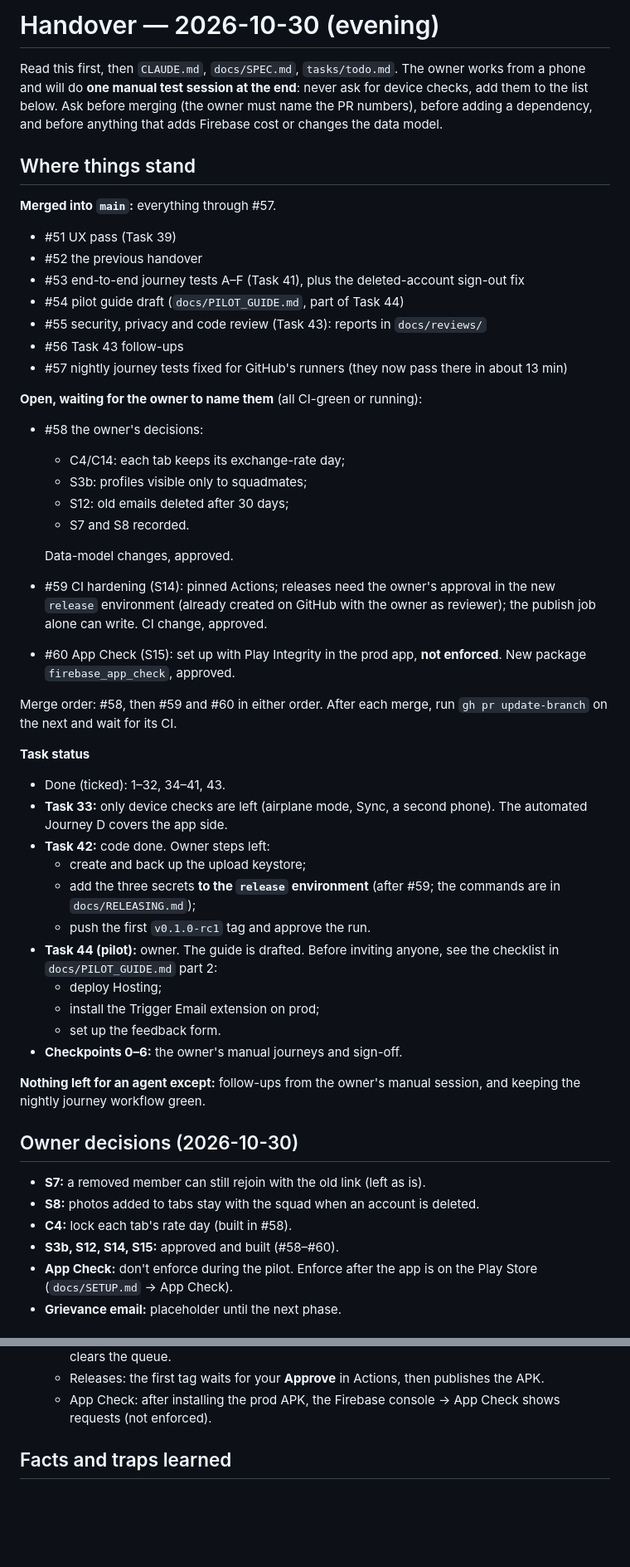
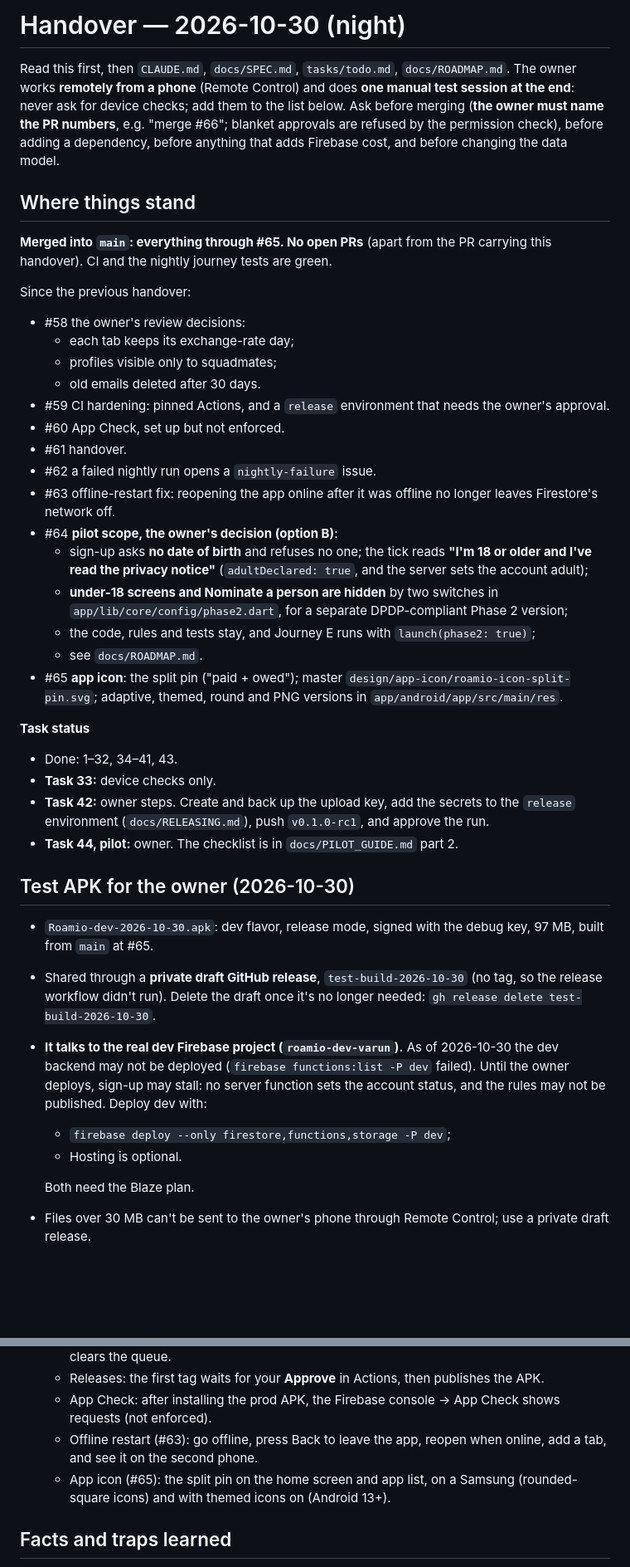
Before and after one commit to VarunParikh/Roamio, a Markdown page: tasks/HANDOVER.md, 2 parts joined by grey strips. Shown at 83% size. GitHub-like rendering; blank space fills up the shorter version.

Commit message:
Handover for the next session (2026-10-30, night) (#66)
Co-authored-by: Claude Opus 5.5 <noreply@anthropic.com>

```diff
--- a/tasks/HANDOVER.md
+++ b/tasks/HANDOVER.md
@@ -1,52 +1,42 @@
-# Handover — 2026-10-30 (evening)
+# Handover — 2026-10-30 (night)
 
-Read this first, then `CLAUDE.md`, `docs/SPEC.md`, `tasks/todo.md`.
-The owner works from a phone and will do **one manual test session at the end**: never ask for device checks, add them to the list below. Ask before merging (the owner must name the PR numbers), before adding a dependency, and before anything that adds Firebase cost or changes the data model.
+Read this first, then `CLAUDE.md`, `docs/SPEC.md`, `tasks/todo.md`, `docs/ROADMAP.md`.
+The owner works **remotely from a phone** (Remote Control) and does **one manual test session at the end**: never ask for device checks; add them to the list below. Ask before merging (**the owner must name the PR numbers**, e.g. "merge #66"; blanket approvals are refused by the permission check), before adding a dependency, before anything that adds Firebase cost, and before changing the data model.
 
 ## Where things stand
 
-**Merged into `main`:** everything through #57.
-- #51 UX pass (Task 39)
-- #52 the previous handover
-- #53 end-to-end journey tests A–F (Task 41), plus the deleted-account sign-out fix
-- #54 pilot guide draft (`docs/PILOT_GUIDE.md`, part of Task 44)
-- #55 security, privacy and code review (Task 43): reports in `docs/reviews/`
-- #56 Task 43 follow-ups
-- #57 nightly journey tests fixed for GitHub's runners (they now pass there in about 13 min)
+**Merged into `main`: everything through #65. No open PRs** (apart from the PR carrying this handover). CI and the nightly journey tests are green.
 
-**Open, waiting for the owner to name them** (all CI-green or running):
-- #58 the owner's decisions:
-  - C4/C14: each tab keeps its exchange-rate day;
-  - S3b: profiles visible only to squadmates;
-  - S12: old emails deleted after 30 days;
-  - S7 and S8 recorded.
-
-  Data-model changes, approved.
-- #59 CI hardening (S14): pinned Actions; releases need the owner's approval in the new `release` environment (already created on GitHub with the owner as reviewer); the publish job alone can write. CI change, approved.
-- #60 App Check (S15): set up with Play Integrity in the prod app, **not enforced**. New package `firebase_app_check`, approved.
-
-Merge order: #58, then #59 and #60 in either order. After each merge, run `gh pr update-branch` on the next and wait for its CI.
+Since the previous handover:
+- #58 the owner's review decisions:
+  - each tab keeps its exchange-rate day;
+  - profiles visible only to squadmates;
+  - old emails deleted after 30 days.
+- #59 CI hardening: pinned Actions, and a `release` environment that needs the owner's approval.
+- #60 App Check, set up but not enforced.
+- #61 handover.
+- #62 a failed nightly run opens a `nightly-failure` issue.
+- #63 offline-restart fix: reopening the app online after it was offline no longer leaves Firestore's network off.
+- #64 **pilot scope, the owner's decision (option B)**:
+  - sign-up asks **no date of birth** and refuses no one; the tick reads **"I'm 18 or older and I've read the privacy notice"** (`adultDeclared: true`, and the server sets the account adult);
+  - **under-18 screens and Nominate a person are hidden** by two switches in `app/lib/core/config/phase2.dart`, for a separate DPDP-compliant Phase 2 version;
+  - the code, rules and tests stay, and Journey E runs with `launch(phase2: true)`;
+  - see `docs/ROADMAP.md`.
+- #65 **app icon**: the split pin ("paid + owed"); master `design/app-icon/roamio-icon-split-pin.svg`; adaptive, themed, round and PNG versions in `app/android/app/src/main/res`.
 
 **Task status**
-- Done (ticked): 1–32, 34–41, 43.
-- **Task 33:** only device checks are left (airplane mode, Sync, a second phone). The automated Journey D covers the app side.
-- **Task 42:** code done. Owner steps left:
-  - create and back up the upload keystore;
-  - add the three secrets **to the `release` environment** (after #59; the commands are in `docs/RELEASING.md`);
-  - push the first `v0.1.0-rc1` tag and approve the run.
-- **Task 44 (pilot):** owner. The guide is drafted. Before inviting anyone, see the checklist in `docs/PILOT_GUIDE.md` part 2:
-  - deploy Hosting;
-  - install the Trigger Email extension on prod;
-  - set up the feedback form.
-- **Checkpoints 0–6:** the owner's manual journeys and sign-off.
+- Done: 1–32, 34–41, 43.
+- **Task 33:** device checks only.
+- **Task 42:** owner steps. Create and back up the upload key, add the secrets to the `release` environment (`docs/RELEASING.md`), push `v0.1.0-rc1`, and approve the run.
+- **Task 44, pilot:** owner. The checklist is in `docs/PILOT_GUIDE.md` part 2.
 
-**Nothing left for an agent except:** follow-ups from the owner's manual session, and keeping the nightly journey workflow green.
+## Test APK for the owner (2026-10-30)
+- `Roamio-dev-2026-10-30.apk`: dev flavor, release mode, signed with the debug key, 97 MB, built from `main` at #65.
+- Shared through a **private draft GitHub release**, `test-build-2026-10-30` (no tag, so the release workflow didn't run). Delete the draft once it's no longer needed: `gh release delete test-build-2026-10-30`.
+- **It talks to the real dev Firebase project (`roamio-dev-varun`).** As of 2026-10-30 the dev backend may not be deployed (`firebase functions:list -P dev` failed). Until the owner deploys, sign-up may stall: no server function sets the account status, and the rules may not be published. Deploy dev with:
+  - `firebase deploy --only firestore,functions,storage -P dev`;
+  - Hosting is optional.
 
-## Owner decisions (2026-10-30)
-- **S7:** a removed member can still rejoin with the old link (left as is).
-- **S8:** photos added to tabs stay with the squad when an account is deleted.
-- **C4:** lock each tab's rate day (built in #58).
-- **S3b, S12, S14, S15:** approved and built (#58–#60).
-- **App Check:** don't enforce during the pilot. Enforce after the app is on the Play Store (`docs/SETUP.md` → App Check).
-- **Grievance email:** placeholder until the next phase.
+  Both need the Blaze plan.
+- Files over 30 MB can't be sent to the owner's phone through Remote Control; use a private draft release.
 
@@ -83,6 +89,8 @@ Merge order: #58, then #59 and #60 in either order. After each merge, run `gh pr
   - Offline photos: a photo whose link failed to save uploads on the next Sync; signing out clears the queue.
   - Releases: the first tag waits for your **Approve** in Actions, then publishes the APK.
   - App Check: after installing the prod APK, the Firebase console → App Check shows requests (not enforced).
+  - Offline restart (#63): go offline, press Back to leave the app, reopen when online, add a tab, and see it on the second phone.
+  - App icon (#65): the split pin on the home screen and app list, on a Samsung (rounded-square icons) and with themed icons on (Android 13+).
 
 ## Facts and traps learned
 - **This repo was edited from a cloud container**; local path on the owner's Mac is `/Users/varunparikh/Projects/Roamio-travel-partner`. The old brief mentioned `tasks/HANDOVER.md` which did not exist; this file replaces it.
```
Also changed, not shown: other parts of tasks/HANDOVER.md (+24 -8 lines).
